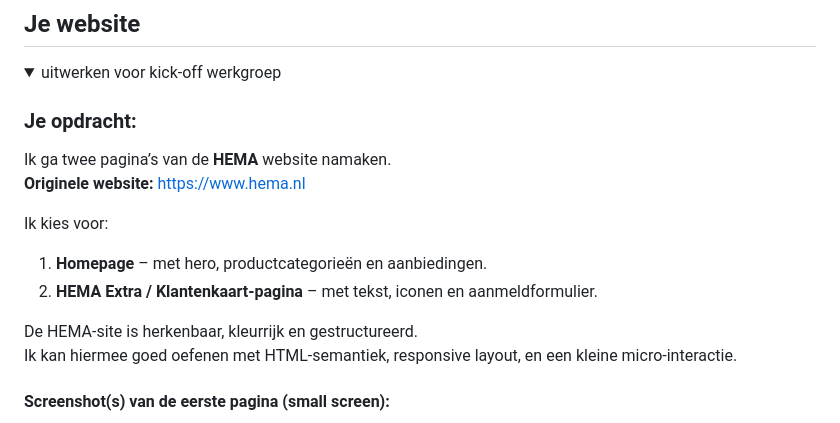
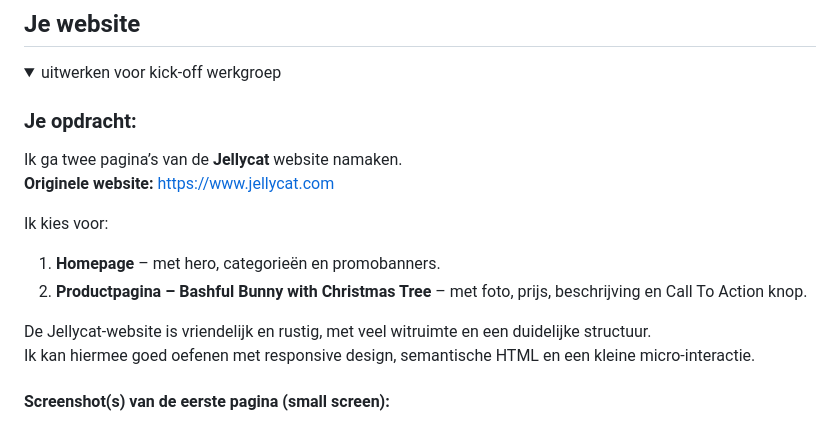
Before and after one commit to anabroos/BlokWeb, a Markdown page: README.md, the part around one of its changes. Drawn GitHub-style.

```diff
--- a/README.md
+++ b/README.md
@@ -40,15 +40,14 @@ Dat betekent dat ik mijn website goed wil laten werken van kleine telefoons tot
   <summary>uitwerken voor kick-off werkgroep</summary>
 
   ### Je opdracht:
-Ik ga twee pagina’s van de **HEMA** website namaken.
-**Originele website:** [https://www.hema.nl](https://www.hema.nl)
+Ik ga twee pagina’s van de **Jellycat** website namaken.
+**Originele website:** [https://www.jellycat.com](https://www.jellycat.com)
 
 Ik kies voor:
-1. **Homepage** – met hero, productcategorieën en aanbiedingen.
-2. **HEMA Extra / Klantenkaart-pagina** – met tekst, iconen en aanmeldformulier.
+1. **Homepage** – met hero, categorieën en promobanners.
+2. **Productpagina – Bashful Bunny with Christmas Tree** – met foto, prijs, beschrijving en Call To Action knop.
 
-De HEMA-site is herkenbaar, kleurrijk en gestructureerd.
-Ik kan hiermee goed oefenen met HTML-semantiek, responsive layout, en een kleine micro-interactie.
-
+De Jellycat-website is vriendelijk en rustig, met veel witruimte en een duidelijke structuur.
+Ik kan hiermee goed oefenen met responsive design, semantische HTML en een kleine micro-interactie.
 
   #### Screenshot(s) van de eerste pagina (small screen):
```
Also changed, not shown: other parts of README.md (+4 -4 lines).
